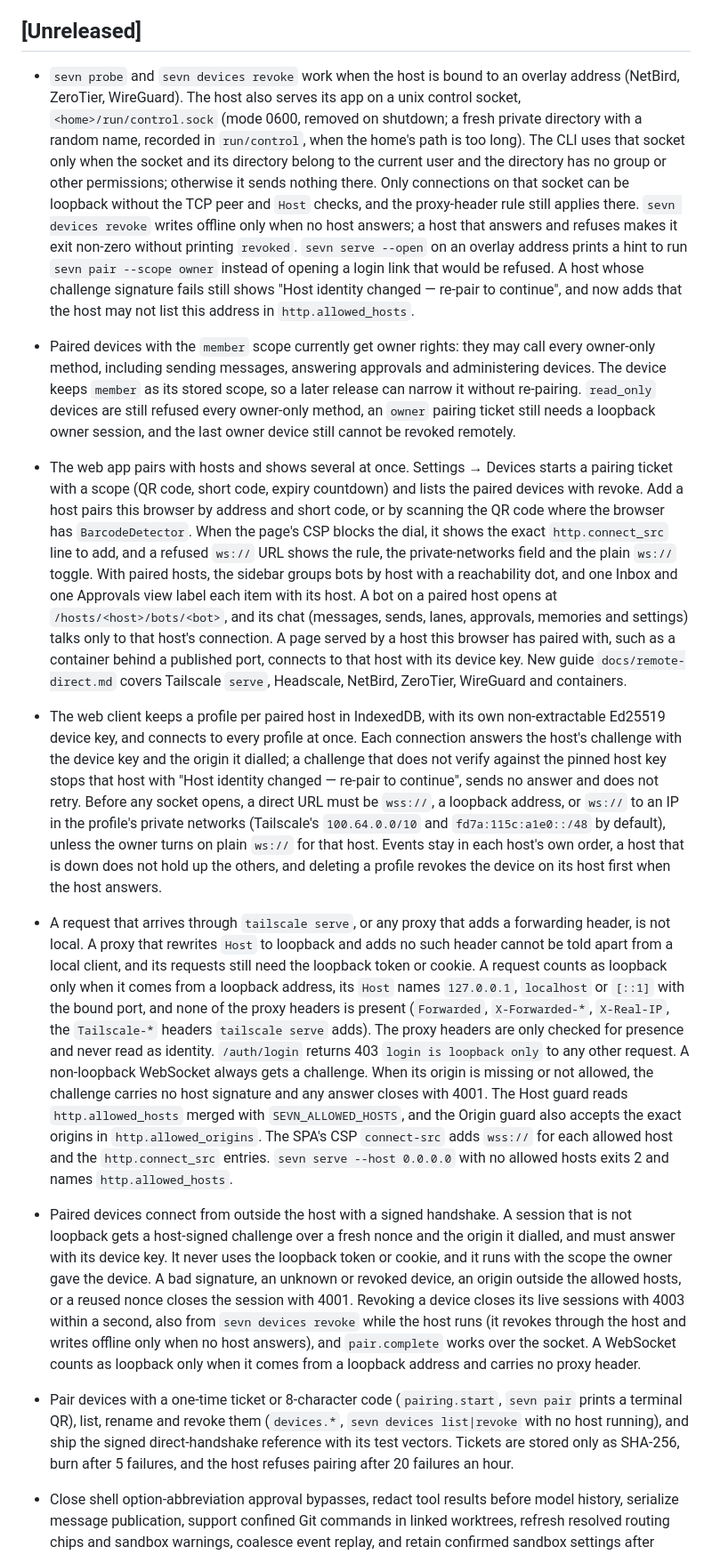
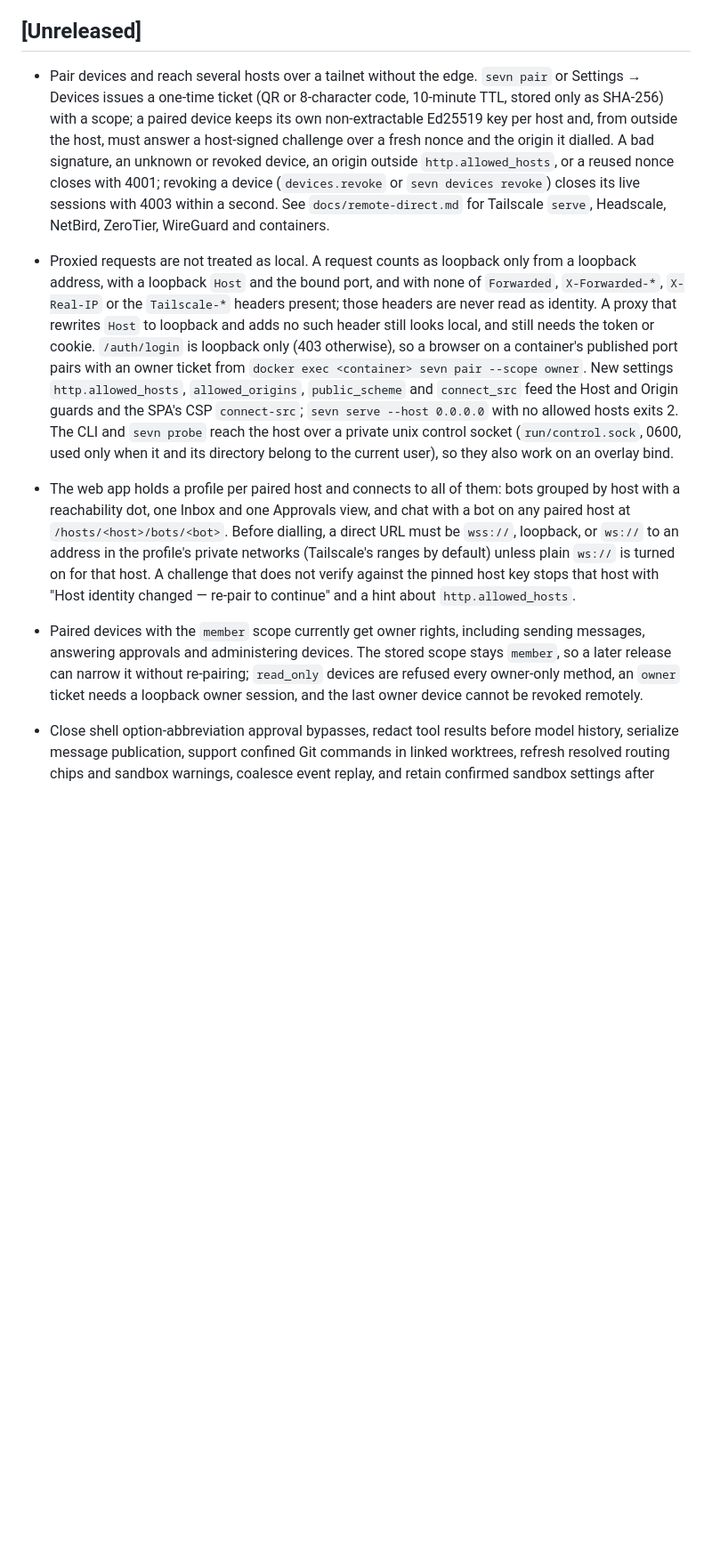
Before and after one commit to sevn-bot/sevn, a Markdown page: CHANGELOG.md, the part around the change. Shown at 89% size. Drawn GitHub-style; blank space fills up the shorter version.

Commit message:
docs: summarise direct multi-host in the changelog
Co-Authored-By: Claude Opus 5.5 <noreply@anthropic.com>

```diff
--- a/CHANGELOG.md
+++ b/CHANGELOG.md
@@ -7,19 +7,13 @@ and this project adheres to [Semantic Versioning](https://semver.org/spec/v2.0.0
 
 ## [Unreleased]
 
-- `sevn probe` and `sevn devices revoke` work when the host is bound to an overlay address (NetBird, ZeroTier, WireGuard). The host also serves its app on a unix control socket, `<home>/run/control.sock` (mode 0600, removed on shutdown; a fresh private directory with a random name, recorded in `run/control`, when the home's path is too long). The CLI uses that socket only when the socket and its directory belong to the current user and the directory has no group or other permissions; otherwise it sends nothing there. Only connections on that socket can be loopback without the TCP peer and `Host` checks, and the proxy-header rule still applies there. `sevn devices revoke` writes offline only when no host answers; a host that answers and refuses makes it exit non-zero without printing `revoked`. `sevn serve --open` on an overlay address prints a hint to run `sevn pair --scope owner` instead of opening a login link that would be refused. A host whose challenge signature fails still shows "Host identity changed — re-pair to continue", and now adds that the host may not list this address in `http.allowed_hosts`.
+- Pair devices and reach several hosts over a tailnet without the edge. `sevn pair` or Settings → Devices issues a one-time ticket (QR or 8-character code, 10-minute TTL, stored only as SHA-256) with a scope; a paired device keeps its own non-extractable Ed25519 key per host and, from outside the host, must answer a host-signed challenge over a fresh nonce and the origin it dialled. A bad signature, an unknown or revoked device, an origin outside `http.allowed_hosts`, or a reused nonce closes with 4001; revoking a device (`devices.revoke` or `sevn devices revoke`) closes its live sessions with 4003 within a second. See `docs/remote-direct.md` for Tailscale `serve`, Headscale, NetBird, ZeroTier, WireGuard and containers.
 
-- Paired devices with the `member` scope currently get owner rights: they may call every owner-only method, including sending messages, answering approvals and administering devices. The device keeps `member` as its stored scope, so a later release can narrow it without re-pairing. `read_only` devices are still refused every owner-only method, an `owner` pairing ticket still needs a loopback owner session, and the last owner device still cannot be revoked remotely.
+- Proxied requests are not treated as local. A request counts as loopback only from a loopback address, with a loopback `Host` and the bound port, and with none of `Forwarded`, `X-Forwarded-*`, `X-Real-IP` or the `Tailscale-*` headers present; those headers are never read as identity. A proxy that rewrites `Host` to loopback and adds no such header still looks local, and still needs the token or cookie. `/auth/login` is loopback only (403 otherwise), so a browser on a container's published port pairs with an owner ticket from `docker exec <container> sevn pair --scope owner`. New settings `http.allowed_hosts`, `allowed_origins`, `public_scheme` and `connect_src` feed the Host and Origin guards and the SPA's CSP `connect-src`; `sevn serve --host 0.0.0.0` with no allowed hosts exits 2. The CLI and `sevn probe` reach the host over a private unix control socket (`run/control.sock`, 0600, used only when it and its directory belong to the current user), so they also work on an overlay bind.
 
-- The web app pairs with hosts and shows several at once. Settings → Devices starts a pairing ticket with a scope (QR code, short code, expiry countdown) and lists the paired devices with revoke. Add a host pairs this browser by address and short code, or by scanning the QR code where the browser has `BarcodeDetector`. When the page's CSP blocks the dial, it shows the exact `http.connect_src` line to add, and a refused `ws://` URL shows the rule, the private-networks field and the plain `ws://` toggle. With paired hosts, the sidebar groups bots by host with a reachability dot, and one Inbox and one Approvals view label each item with its host. A bot on a paired host opens at `/hosts/<host>/bots/<bot>`, and its chat (messages, sends, lanes, approvals, memories and settings) talks only to that host's connection. A page served by a host this browser has paired with, such as a container behind a published port, connects to that host with its device key. New guide `docs/remote-direct.md` covers Tailscale `serve`, Headscale, NetBird, ZeroTier, WireGuard and containers.
+- The web app holds a profile per paired host and connects to all of them: bots grouped by host with a reachability dot, one Inbox and one Approvals view, and chat with a bot on any paired host at `/hosts/<host>/bots/<bot>`. Before dialling, a direct URL must be `wss://`, loopback, or `ws://` to an address in the profile's private networks (Tailscale's ranges by default) unless plain `ws://` is turned on for that host. A challenge that does not verify against the pinned host key stops that host with "Host identity changed — re-pair to continue" and a hint about `http.allowed_hosts`.
 
-- The web client keeps a profile per paired host in IndexedDB, with its own non-extractable Ed25519 device key, and connects to every profile at once. Each connection answers the host's challenge with the device key and the origin it dialled; a challenge that does not verify against the pinned host key stops that host with "Host identity changed — re-pair to continue", sends no answer and does not retry. Before any socket opens, a direct URL must be `wss://`, a loopback address, or `ws://` to an IP in the profile's private networks (Tailscale's `100.64.0.0/10` and `fd7a:115c:a1e0::/48` by default), unless the owner turns on plain `ws://` for that host. Events stay in each host's own order, a host that is down does not hold up the others, and deleting a profile revokes the device on its host first when the host answers.
-
-- A request that arrives through `tailscale serve`, or any proxy that adds a forwarding header, is not local. A proxy that rewrites `Host` to loopback and adds no such header cannot be told apart from a local client, and its requests still need the loopback token or cookie. A request counts as loopback only when it comes from a loopback address, its `Host` names `127.0.0.1`, `localhost` or `[::1]` with the bound port, and none of the proxy headers is present (`Forwarded`, `X-Forwarded-*`, `X-Real-IP`, the `Tailscale-*` headers `tailscale serve` adds). The proxy headers are only checked for presence and never read as identity. `/auth/login` returns 403 `login is loopback only` to any other request. A non-loopback WebSocket always gets a challenge. When its origin is missing or not allowed, the challenge carries no host signature and any answer closes with 4001. The Host guard reads `http.allowed_hosts` merged with `SEVN_ALLOWED_HOSTS`, and the Origin guard also accepts the exact origins in `http.allowed_origins`. The SPA's CSP `connect-src` adds `wss://` for each allowed host and the `http.connect_src` entries. `sevn serve --host 0.0.0.0` with no allowed hosts exits 2 and names `http.allowed_hosts`.
-
-- Paired devices connect from outside the host with a signed handshake. A session that is not loopback gets a host-signed challenge over a fresh nonce and the origin it dialled, and must answer with its device key. It never uses the loopback token or cookie, and it runs with the scope the owner gave the device. A bad signature, an unknown or revoked device, an origin outside the allowed hosts, or a reused nonce closes the session with 4001. Revoking a device closes its live sessions with 4003 within a second, also from `sevn devices revoke` while the host runs (it revokes through the host and writes offline only when no host answers), and `pair.complete` works over the socket. A WebSocket counts as loopback only when it comes from a loopback address and carries no proxy header.
-
-- Pair devices with a one-time ticket or 8-character code (`pairing.start`, `sevn pair` prints a terminal QR), list, rename and revoke them (`devices.*`, `sevn devices list|revoke` with no host running), and ship the signed direct-handshake reference with its test vectors. Tickets are stored only as SHA-256, burn after 5 failures, and the host refuses pairing after 20 failures an hour.
+- Paired devices with the `member` scope currently get owner rights, including sending messages, answering approvals and administering devices. The stored scope stays `member`, so a later release can narrow it without re-pairing; `read_only` devices are refused every owner-only method, an `owner` ticket needs a loopback owner session, and the last owner device cannot be revoked remotely.
 
 - Close shell option-abbreviation approval bypasses, redact tool results before model history, serialize message publication, support confined Git commands in linked worktrees, refresh resolved routing chips and sandbox warnings, coalesce event replay, and retain confirmed sandbox settings after failed updates.
 
```
